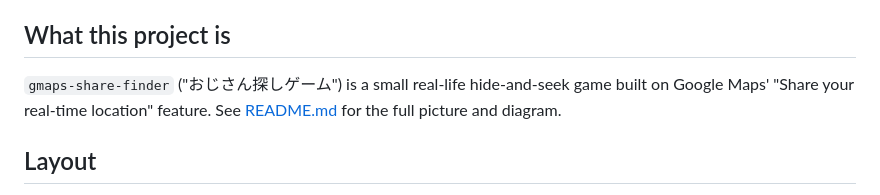
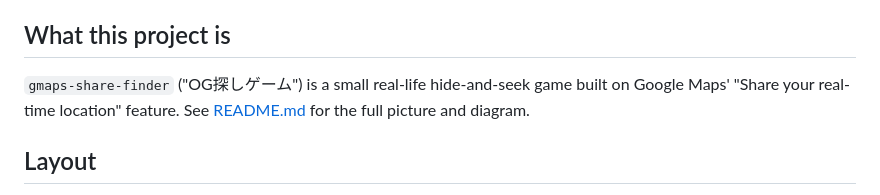
Before and after one commit to Ryoseiimai/gmaps-share-finder, a Markdown page: AGENTS.md, the part around the change. Rendered like a GitHub page.

```diff
--- a/AGENTS.md
+++ b/AGENTS.md
@@ -6,7 +6,7 @@ a technical overview.
 
 ## What this project is
 
-`gmaps-share-finder` ("おじさん探しゲーム") is a small real-life hide-and-seek
+`gmaps-share-finder` ("OG探しゲーム") is a small real-life hide-and-seek
 game built on Google Maps' "Share your real-time location" feature. See
 [README.md](README.md) for the full picture and diagram.
 
```
Also changed, not shown: README.md (+1 -1 lines), docs/dev-mode.png, 3 other files.
